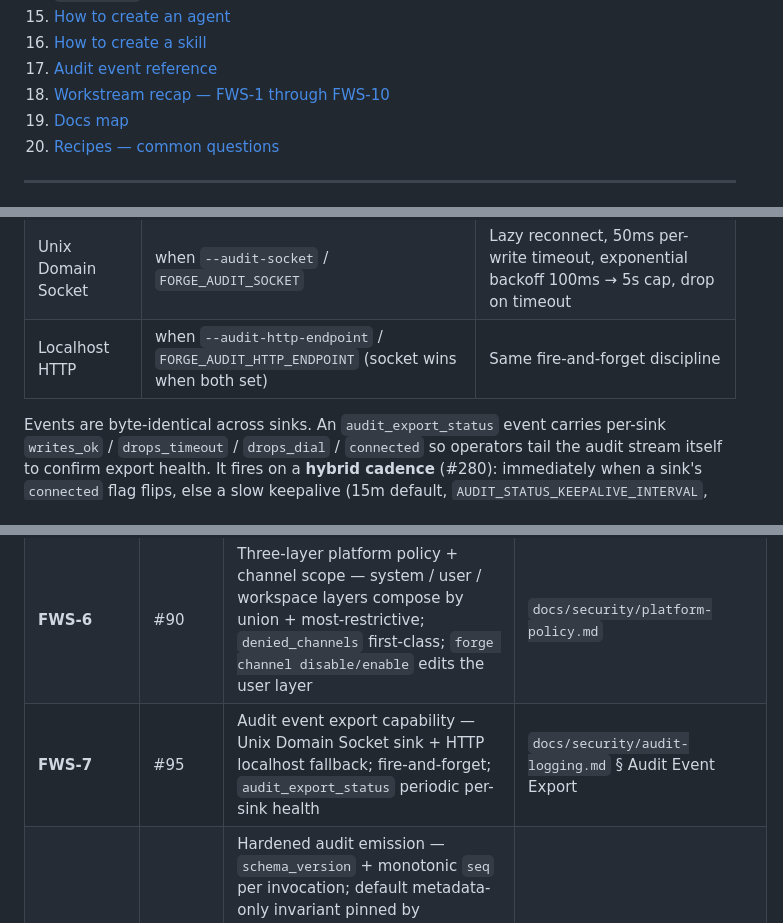
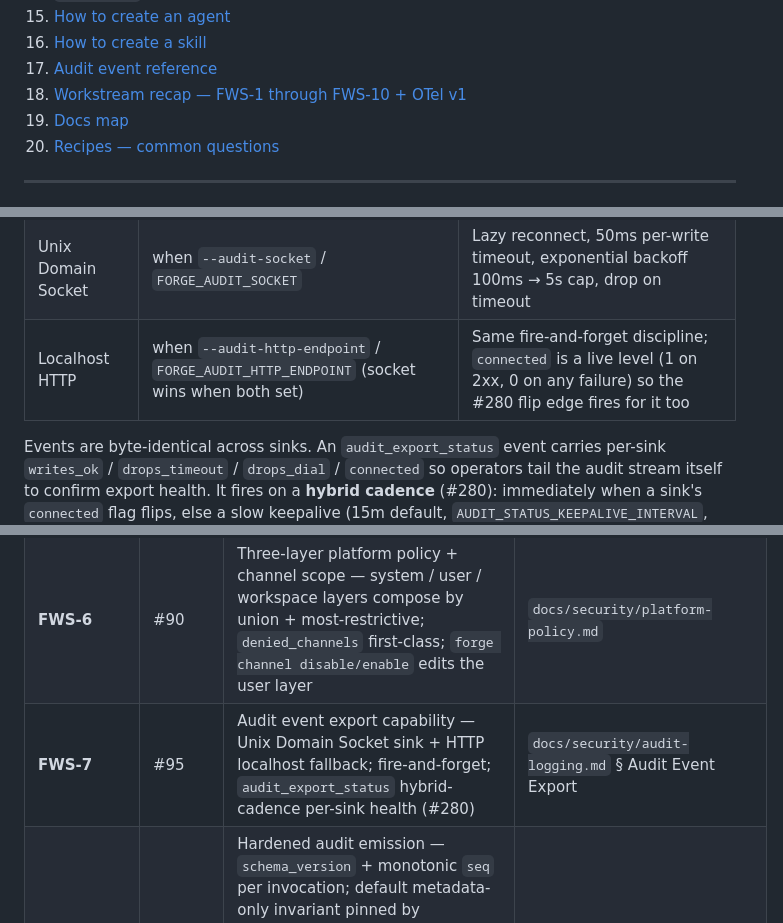
Before and after one commit to initializ/forge, a Markdown page: .claude/skills/forge.md, 3 parts joined by grey strips. Rendered like a GitHub page.

Commit message:
docs(sync-docs): connected is a live health level for both sinks (#280)
Full doc sync for the HTTP-sink connected fix (ae2cfe9):

- audit-logging.md: the connected counter row now states it is a live
  health level (1 on success, 0 on any failure) maintained by BOTH the
  UDS and HTTP sinks — the property the hybrid cadence's flip edge relies
  on — not just 'a working connection is held'.
- forge.md: Localhost HTTP sink row notes connected flips on failure so
  the #280 edge fires for it too; FWS-7 recap row says hybrid-cadence
  (was 'periodic'); fixed a pre-existing §18 TOC anchor that had drifted
  from its heading (+ OTel v1).

```diff
--- a/.claude/skills/forge.md
+++ b/.claude/skills/forge.md
@@ -36,7 +36,7 @@ repo.
 15. [How to create an agent](#15-how-to-create-an-agent)
 16. [How to create a skill](#16-how-to-create-a-skill)
 17. [Audit event reference](#17-audit-event-reference)
-18. [Workstream recap — FWS-1 through FWS-10](#18-workstream-recap--fws-1-through-fws-10)
+18. [Workstream recap — FWS-1 through FWS-10 + OTel v1](#18-workstream-recap--fws-1-through-fws-10--otel-v1)
 19. [Docs map](#19-docs-map)
 20. [Recipes — common questions](#20-recipes--common-questions)
 
@@ -639,7 +639,7 @@ intentionally have no `seq`.
 |---|---|---|
 | stderr (NDJSON) | yes | The safety net — container log collectors capture it by default |
 | Unix Domain Socket | when `--audit-socket` / `FORGE_AUDIT_SOCKET` | Lazy reconnect, 50ms per-write timeout, exponential backoff 100ms → 5s cap, drop on timeout |
-| Localhost HTTP | when `--audit-http-endpoint` / `FORGE_AUDIT_HTTP_ENDPOINT` (socket wins when both set) | Same fire-and-forget discipline |
+| Localhost HTTP | when `--audit-http-endpoint` / `FORGE_AUDIT_HTTP_ENDPOINT` (socket wins when both set) | Same fire-and-forget discipline; `connected` is a live level (1 on 2xx, 0 on any failure) so the #280 flip edge fires for it too |
 
 Events are byte-identical across sinks. An `audit_export_status` event
 carries per-sink `writes_ok` / `drops_timeout` / `drops_dial` /
@@ -1167,7 +1167,7 @@ Every event also carries `schema_version: "1.0"` (FWS-8) and `seq`
 | **FWS-4** | #88 | Cancellation signal handling — `tasks/cancel` actually cancels via `context.CancelCauseFunc`; `invocation_cancelled` audit event with classified reason + partial token counts | `docs/security/audit-logging.md` § Cancellation |
 | **FWS-5** | #89 | Platform policy enforcement at runtime — workspace-level deploy-time bounds (egress / tools / models / sizes); `forge package` policy-ready manifests | `docs/security/platform-policy.md` |
 | **FWS-6** | #90 | Three-layer platform policy + channel scope — system / user / workspace layers compose by union + most-restrictive; `denied_channels` first-class; `forge channel disable/enable` edits the user layer | `docs/security/platform-policy.md` |
-| **FWS-7** | #95 | Audit event export capability — Unix Domain Socket sink + HTTP localhost fallback; fire-and-forget; `audit_export_status` periodic per-sink health | `docs/security/audit-logging.md` § Audit Event Export |
+| **FWS-7** | #95 | Audit event export capability — Unix Domain Socket sink + HTTP localhost fallback; fire-and-forget; `audit_export_status` hybrid-cadence per-sink health (#280) | `docs/security/audit-logging.md` § Audit Event Export |
 | **FWS-8** | #91 | Hardened audit emission — `schema_version` + monotonic `seq` per invocation; default metadata-only invariant pinned by regression test; opt-in `AuditPayloadCapture` with per-field byte caps. Follow-ups: #173 (PR closed the seq gap on `tool_exec` / `session_end` — 3 sites switched from plain `Emit` to `EmitFromContext`) and #174 (PR moved the `SequenceCounter` installation upstream of the auth middleware via a wrapper + `EnsureSequenceCounter` so `auth_verify` / `auth_fail` land seq=1). #175 tracks a follow-up lint to catch future `Emit`-instead-of-`EmitFromContext` drift. | `docs/security/audit-logging.md` § Schema contract / § Sequence numbers |
 | **FWS-9** | #100 | Ops logger output stream separation — stdout for `JSONLogger`, stderr stays for audit NDJSON | `docs/security/audit-logging.md` § Streams |
 | **FWS-10** | #110 | Rate-limit configurability + orchestration-friendly defaults + cancel exemption — `server.rate_limit:` yaml block + CLI flags + env; `tasks/cancel` exempt from the write bucket by default | `docs/reference/forge-yaml-schema.md` § `server.rate_limit` |
```
Also changed, not shown: docs/security/audit-logging.md (+1 -1 lines).
